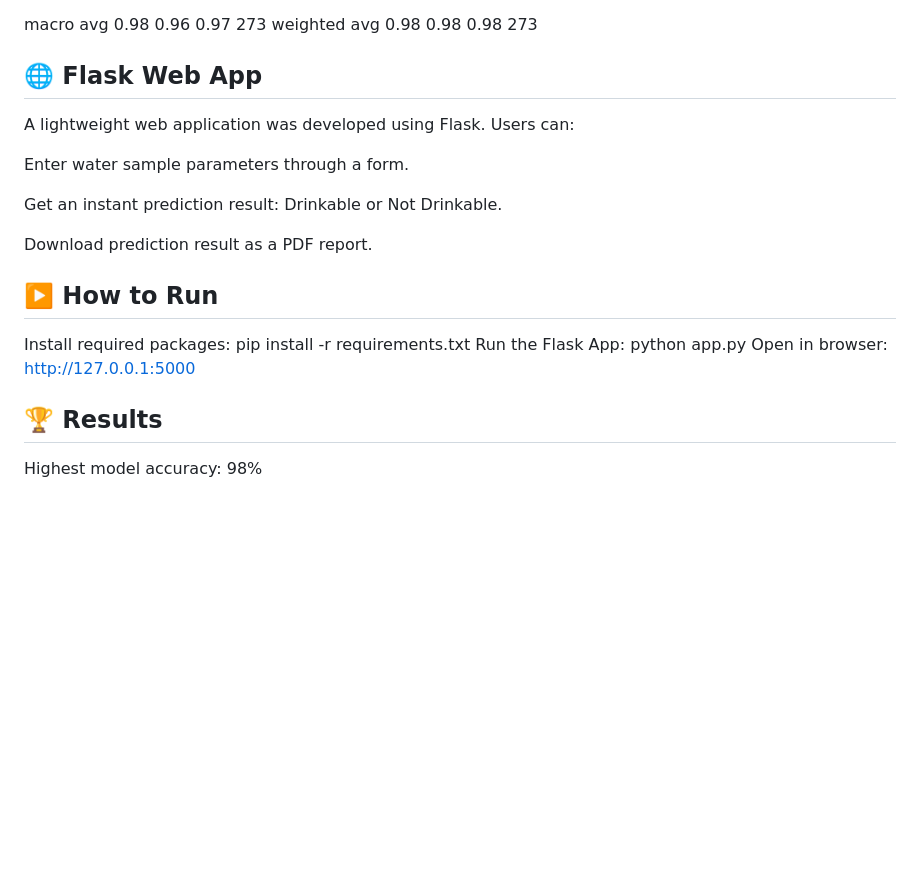
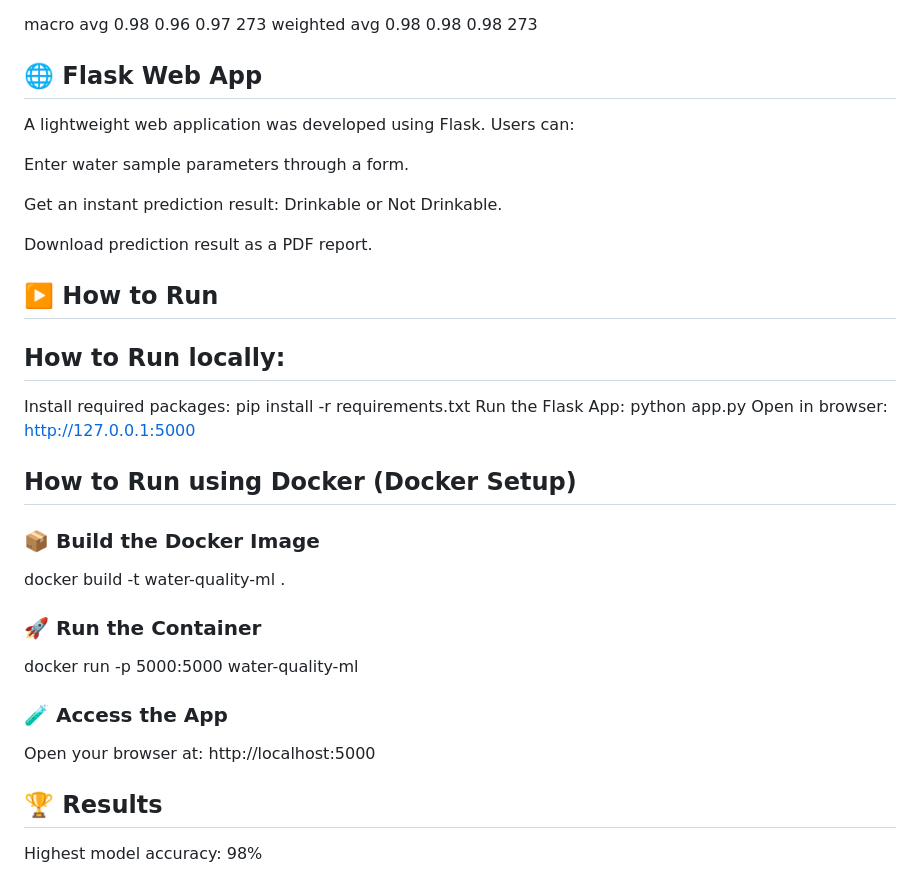
Before and after one commit to RanitaDey789/Water-Quality-Analysis, a Markdown page: README.md, the part around the change. GitHub-like rendering; blank space fills up the shorter version.

Commit message:
Update README.md
Added Docker run info

```diff
--- a/README.md
+++ b/README.md
@@ -92,6 +92,7 @@ weighted avg       0.98      0.98      0.98       273
 
 
 ## 🌐 Flask Web App
+
 A lightweight web application was developed using Flask. Users can:
 
 Enter water sample parameters through a form.
@@ -102,10 +103,26 @@ Download prediction result as a PDF report.
 
 ## ▶️ How to Run
 
+## How to Run locally:
+
 Install required packages:
 pip install -r requirements.txt
 Run the Flask App:  python app.py
 Open in browser:   http://127.0.0.1:5000
+
+## How to Run using Docker (Docker Setup)
+
+### 📦 Build the Docker Image
+
+docker build -t water-quality-ml .
+
+### 🚀 Run the Container
+
+docker run -p 5000:5000 water-quality-ml
+
+### 🧪 Access the App
+Open your browser at:
+http://localhost:5000
 
 ## 🏆 Results
 Highest model accuracy: 98%
```
